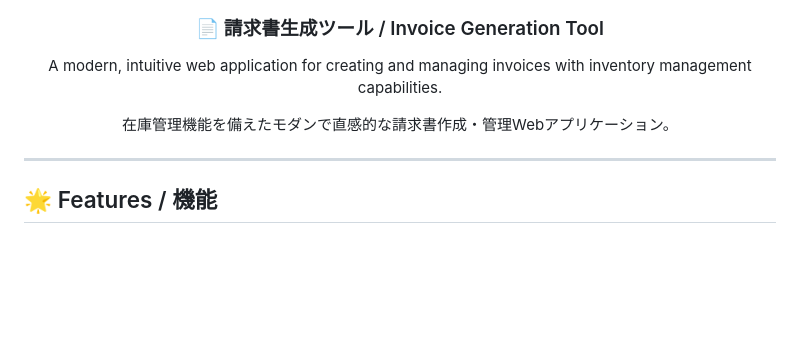
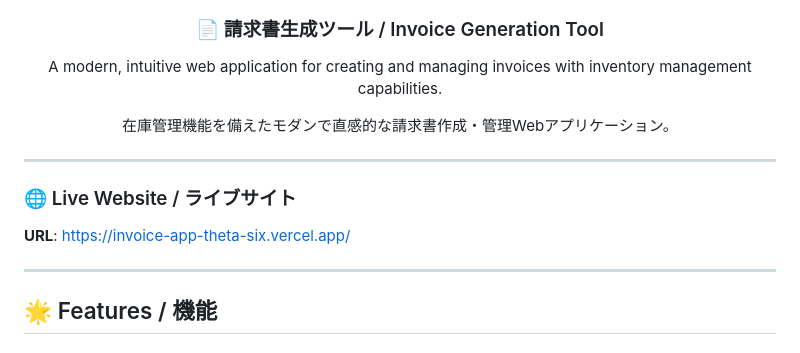
Before and after one commit to shinthantnaingGit/InvoiceGenie-Invoice-Generation-Tool, a Markdown page: README.md, the part around the change. GitHub-like rendering; blank space fills up the shorter version.

```diff
--- a/README.md
+++ b/README.md
@@ -6,6 +6,11 @@
   <p>A modern, intuitive web application for creating and managing invoices with inventory management capabilities.</p>
   <p>在庫管理機能を備えたモダンで直感的な請求書作成・管理Webアプリケーション。</p>
 </div>
+
+---
+
+### 🌐 Live Website /  ライブサイト
+**URL**: [https://invoice-app-theta-six.vercel.app/](https://invoice-app-theta-six.vercel.app/)
 
 ---
 
```
